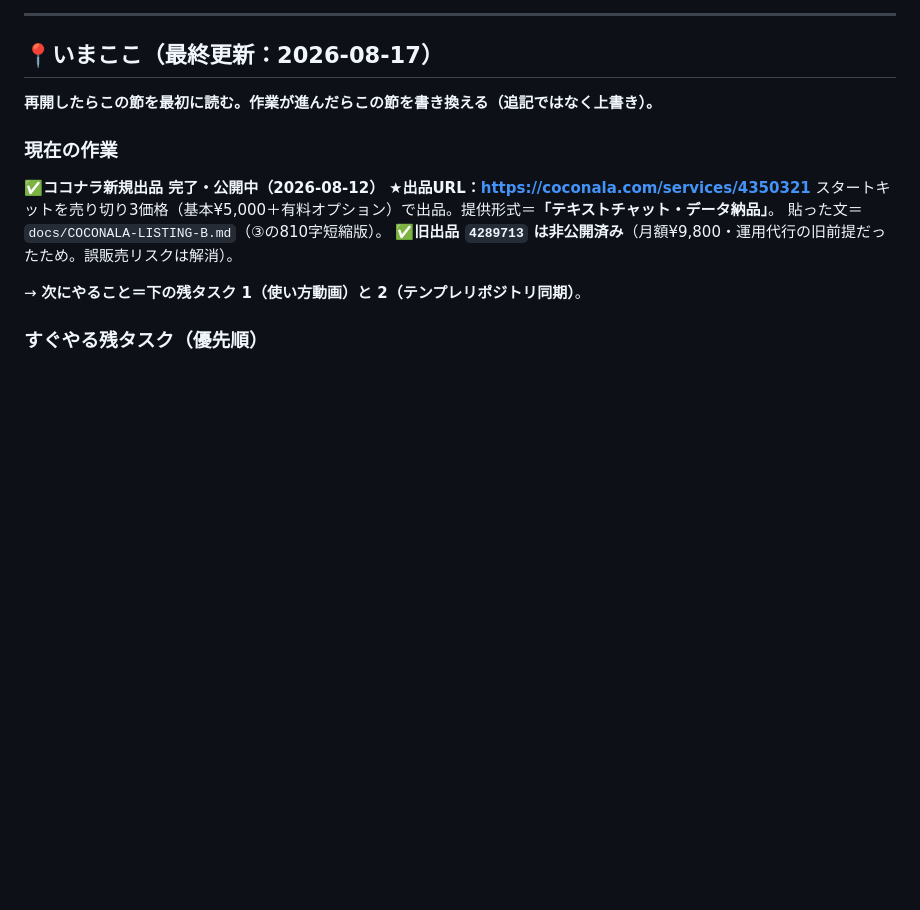
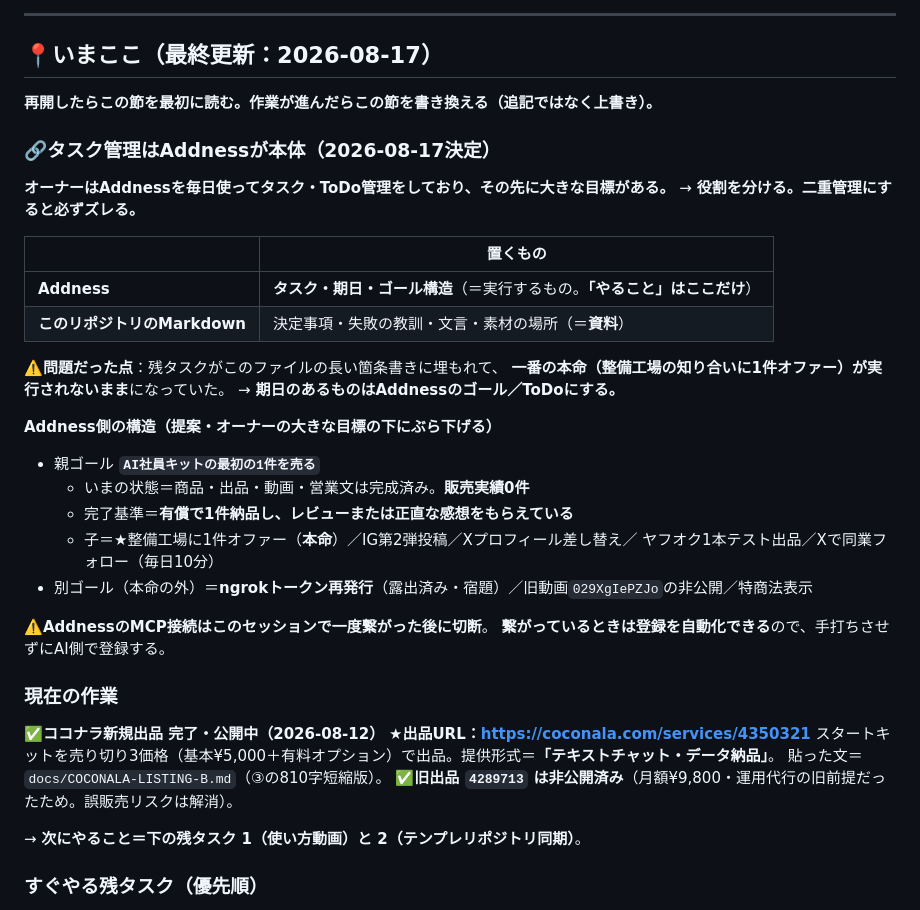
Before and after one commit to yamadatakujiro-sys/maruchu-hp, a Markdown page: ai-office-kit/docs/PROJECT-STATUS.md, the part around the change. GitHub-like rendering; blank space fills up the shorter version.

Commit message:
タスク管理はAddnessを本体にする（役割分担を明記）
オーナーはAddnessを毎日使ってタスク・ToDo管理をしており、その先に大きな
目標がある。それを踏まえて役割を分ける。

- Addness＝タスク・期日・ゴール構造（実行するもの。「やること」はここだけ）
- リポジトリのMarkdown＝決定事項・失敗の教訓・文言・素材の場所（資料）

問題だった点：残タスクがPROJECT-STATUS.mdの長い箇条書きに埋もれて、
一番の本命（整備工場の知り合いに1件オファー）が実行されないままだった。
期日のあるものはAddness側のゴール／ToDoにする。

Addness側の構造案も記載（親ゴール「AI社員キットの最初の1件を売る」＋
完了基準＝有償で1件納品しレビューか正直な感想をもらう、その下に子タスク）。

MCP接続はセッション中に切断されたが、繋がっているときは登録を自動化できる
ので手打ちさせない方針も明記。

Co-Authored-By: Claude Opus 5 <noreply@anthropic.com>
Claude-Session: https://claude.ai/code/session_01BDNBbdRytoB6q3uoz92Hn1

```diff
--- a/ai-office-kit/docs/PROJECT-STATUS.md
+++ b/ai-office-kit/docs/PROJECT-STATUS.md
@@ -7,6 +7,30 @@
 
 ## 📍いまここ（最終更新：2026-08-17）
 **再開したらこの節を最初に読む。作業が進んだらこの節を書き換える（追記ではなく上書き）。**
+
+### 🔗タスク管理はAddnessが本体（2026-08-17決定）
+**オーナーはAddnessを毎日使ってタスク・ToDo管理をしており、その先に大きな目標がある。**
+→ **役割を分ける。二重管理にすると必ずズレる。**
+
+| | 置くもの |
+|---|---|
+| **Addness** | **タスク・期日・ゴール構造**（＝実行するもの。**「やること」はここだけ**） |
+| **このリポジトリのMarkdown** | 決定事項・失敗の教訓・文言・素材の場所（＝**資料**） |
+
+⚠️**問題だった点**：残タスクがこのファイルの長い箇条書きに埋もれて、
+**一番の本命（整備工場の知り合いに1件オファー）が実行されないまま**になっていた。
+→ **期日のあるものはAddnessのゴール／ToDoにする。**
+
+**Addness側の構造（提案・オーナーの大きな目標の下にぶら下げる）**
+- 親ゴール **`AI社員キットの最初の1件を売る`**
+  - いまの状態＝商品・出品・動画・営業文は完成済み。**販売実績0件**
+  - 完了基準＝**有償で1件納品し、レビューまたは正直な感想をもらえている**
+  - 子＝★整備工場に1件オファー（**本命**）／IG第2弾投稿／Xプロフィール差し替え／
+    ヤフオク1本テスト出品／Xで同業フォロー（毎日10分）
+- 別ゴール（本命の外）＝**ngrokトークン再発行**（露出済み・宿題）／旧動画`029XgIePZJo`の非公開／特商法表示
+
+⚠️**AddnessのMCP接続はこのセッションで一度繋がった後に切断**。
+**繋がっているときは登録を自動化できる**ので、手打ちさせずにAI側で登録する。
 
 ### 現在の作業
 ✅**ココナラ新規出品 完了・公開中（2026-08-12）**
```
